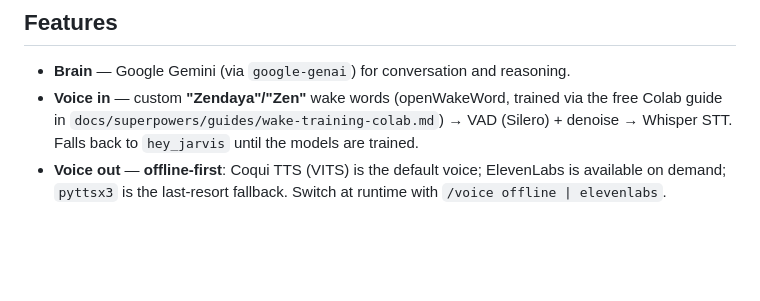
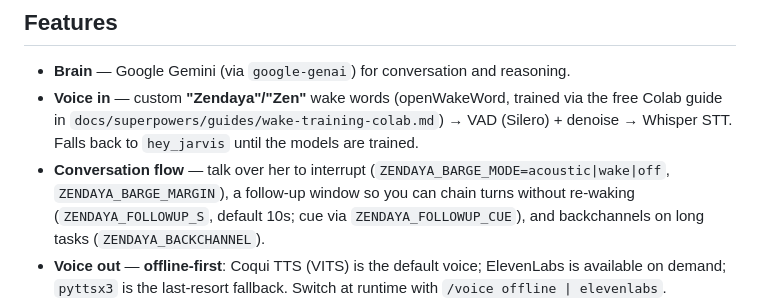
Before and after one commit to zenitech007/Zendaya, a Markdown page: README.md, the part around the change. GitHub-like rendering; blank space fills up the shorter version.

Commit message:
docs(voice): document Pack A conversation-flow env knobs
Co-Authored-By: Claude Opus 4.8 <noreply@anthropic.com>

```diff
--- a/README.md
+++ b/README.md
@@ -17,6 +17,10 @@ it talks back.
 - **Voice in** — custom **"Zendaya"/"Zen"** wake words (openWakeWord, trained via the
   free Colab guide in `docs/superpowers/guides/wake-training-colab.md`) → VAD (Silero) +
   denoise → Whisper STT. Falls back to `hey_jarvis` until the models are trained.
+- **Conversation flow** — talk over her to interrupt (`ZENDAYA_BARGE_MODE=acoustic|wake|off`,
+  `ZENDAYA_BARGE_MARGIN`), a follow-up window so you can chain turns without re-waking
+  (`ZENDAYA_FOLLOWUP_S`, default 10s; cue via `ZENDAYA_FOLLOWUP_CUE`), and backchannels on
+  long tasks (`ZENDAYA_BACKCHANNEL`).
 - **Voice out** — **offline-first**: Coqui TTS (VITS) is the default voice; ElevenLabs
   is available on demand; `pyttsx3` is the last-resort fallback. Switch at runtime
   with `/voice offline | elevenlabs`.
```
Also changed, not shown: CLAUDE.md (+4 -0 lines).
